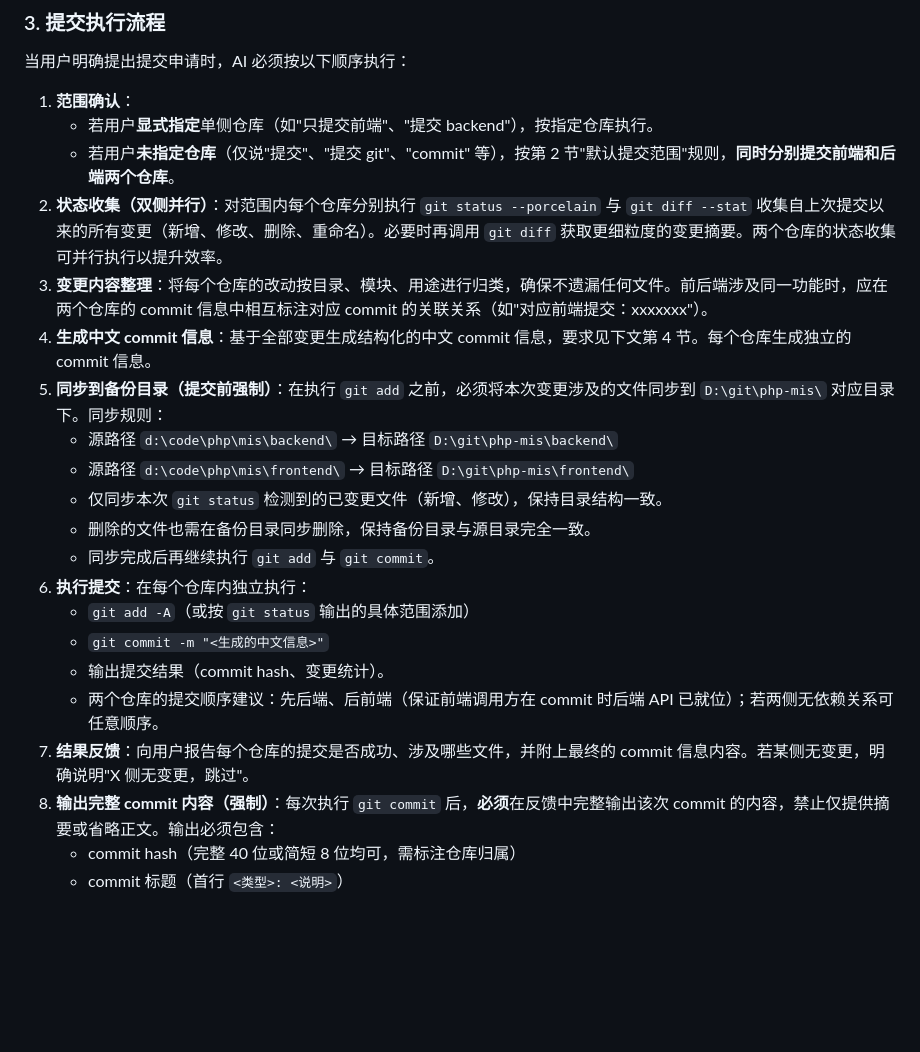
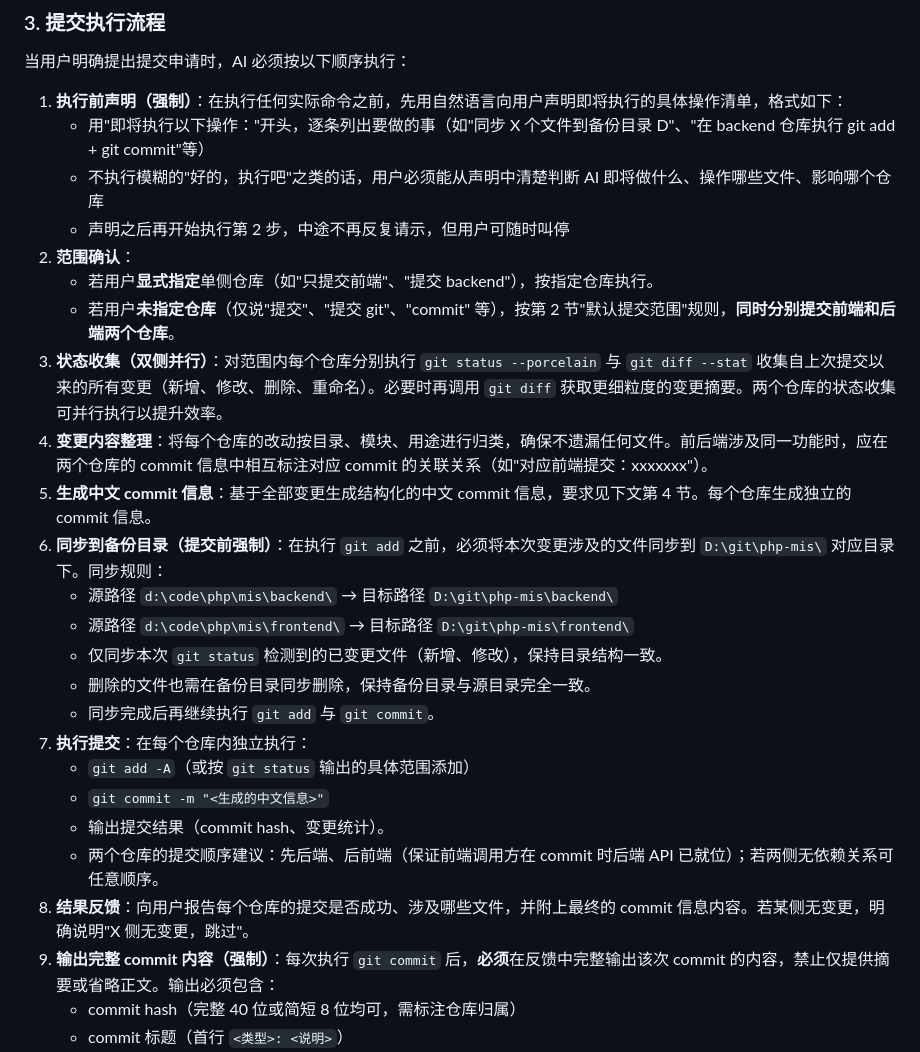
Before and after one commit to th19xcf/php-mis, a Markdown page: .trae/rules/project_rules.md, the part around the change. Rendered like a GitHub page; blank space fills up the shorter version.

Commit message:
2026-9-16，修改，禁止模糊的"好的，执行吧"之类的话，用户必须能从声明中清楚判断 AI 即将做什么、操作哪些文件、影响哪个仓库

```diff
--- a/.trae/rules/project_rules.md
+++ b/.trae/rules/project_rules.md
@@ -29,25 +29,29 @@
 
 当用户明确提出提交申请时，AI 必须按以下顺序执行：
 
-1. **范围确认**：
+1. **执行前声明（强制）**：在执行任何实际命令之前，先用自然语言向用户声明即将执行的具体操作清单，格式如下：
+   - 用"即将执行以下操作："开头，逐条列出要做的事（如"同步 X 个文件到备份目录 D"、"在 backend 仓库执行 git add + git commit"等）
+   - 不执行模糊的"好的，执行吧"之类的话，用户必须能从声明中清楚判断 AI 即将做什么、操作哪些文件、影响哪个仓库
+   - 声明之后再开始执行第 2 步，中途不再反复请示，但用户可随时叫停
+2. **范围确认**：
    - 若用户**显式指定**单侧仓库（如"只提交前端"、"提交 backend"），按指定仓库执行。
    - 若用户**未指定仓库**（仅说"提交"、"提交 git"、"commit" 等），按第 2 节"默认提交范围"规则，**同时分别提交前端和后端两个仓库**。
-2. **状态收集（双侧并行）**：对范围内每个仓库分别执行 `git status --porcelain` 与 `git diff --stat` 收集自上次提交以来的所有变更（新增、修改、删除、重命名）。必要时再调用 `git diff` 获取更细粒度的变更摘要。两个仓库的状态收集可并行执行以提升效率。
-3. **变更内容整理**：将每个仓库的改动按目录、模块、用途进行归类，确保不遗漏任何文件。前后端涉及同一功能时，应在两个仓库的 commit 信息中相互标注对应 commit 的关联关系（如"对应前端提交：xxxxxxx"）。
-4. **生成中文 commit 信息**：基于全部变更生成结构化的中文 commit 信息，要求见下文第 4 节。每个仓库生成独立的 commit 信息。
-5. **同步到备份目录（提交前强制）**：在执行 `git add` 之前，必须将本次变更涉及的文件同步到 `D:\git\php-mis\` 对应目录下。同步规则：
+3. **状态收集（双侧并行）**：对范围内每个仓库分别执行 `git status --porcelain` 与 `git diff --stat` 收集自上次提交以来的所有变更（新增、修改、删除、重命名）。必要时再调用 `git diff` 获取更细粒度的变更摘要。两个仓库的状态收集可并行执行以提升效率。
+4. **变更内容整理**：将每个仓库的改动按目录、模块、用途进行归类，确保不遗漏任何文件。前后端涉及同一功能时，应在两个仓库的 commit 信息中相互标注对应 commit 的关联关系（如"对应前端提交：xxxxxxx"）。
+5. **生成中文 commit 信息**：基于全部变更生成结构化的中文 commit 信息，要求见下文第 4 节。每个仓库生成独立的 commit 信息。
+6. **同步到备份目录（提交前强制）**：在执行 `git add` 之前，必须将本次变更涉及的文件同步到 `D:\git\php-mis\` 对应目录下。同步规则：
    - 源路径 `d:\code\php\mis\backend\` → 目标路径 `D:\git\php-mis\backend\`
    - 源路径 `d:\code\php\mis\frontend\` → 目标路径 `D:\git\php-mis\frontend\`
    - 仅同步本次 `git status` 检测到的已变更文件（新增、修改），保持目录结构一致。
    - 删除的文件也需在备份目录同步删除，保持备份目录与源目录完全一致。
    - 同步完成后再继续执行 `git add` 与 `git commit`。
-6. **执行提交**：在每个仓库内独立执行：
+7. **执行提交**：在每个仓库内独立执行：
    - `git add -A`（或按 `git status` 输出的具体范围添加）
    - `git commit -m "<生成的中文信息>"`
    - 输出提交结果（commit hash、变更统计）。
    - 两个仓库的提交顺序建议：先后端、后前端（保证前端调用方在 commit 时后端 API 已就位）；若两侧无依赖关系可任意顺序。
-7. **结果反馈**：向用户报告每个仓库的提交是否成功、涉及哪些文件，并附上最终的 commit 信息内容。若某侧无变更，明确说明"X 侧无变更，跳过"。
-8. **输出完整 commit 内容（强制）**：每次执行 `git commit` 后，**必须**在反馈中完整输出该次 commit 的内容，禁止仅提供摘要或省略正文。输出必须包含：
+8. **结果反馈**：向用户报告每个仓库的提交是否成功、涉及哪些文件，并附上最终的 commit 信息内容。若某侧无变更，明确说明"X 侧无变更，跳过"。
+9. **输出完整 commit 内容（强制）**：每次执行 `git commit` 后，**必须**在反馈中完整输出该次 commit 的内容，禁止仅提供摘要或省略正文。输出必须包含：
    - commit hash（完整 40 位或简短 8 位均可，需标注仓库归属）
    - commit 标题（首行 `<类型>: <说明>`）
    - commit 正文（**完整、原样**输出，包括所有小节、列表项、关联说明，不得截断或缩写）
```
